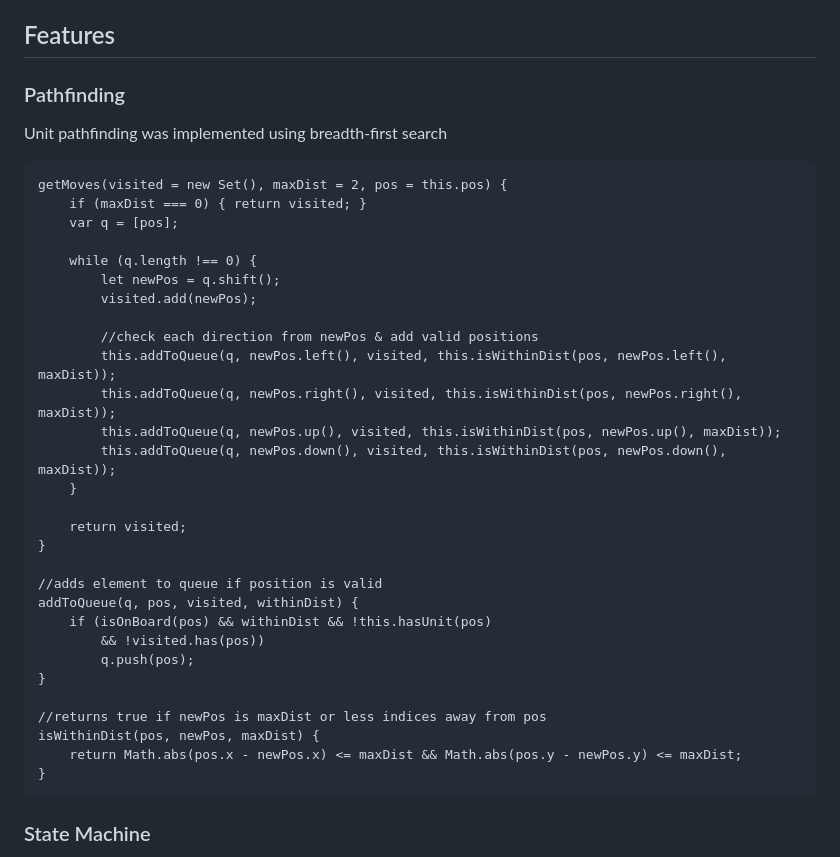
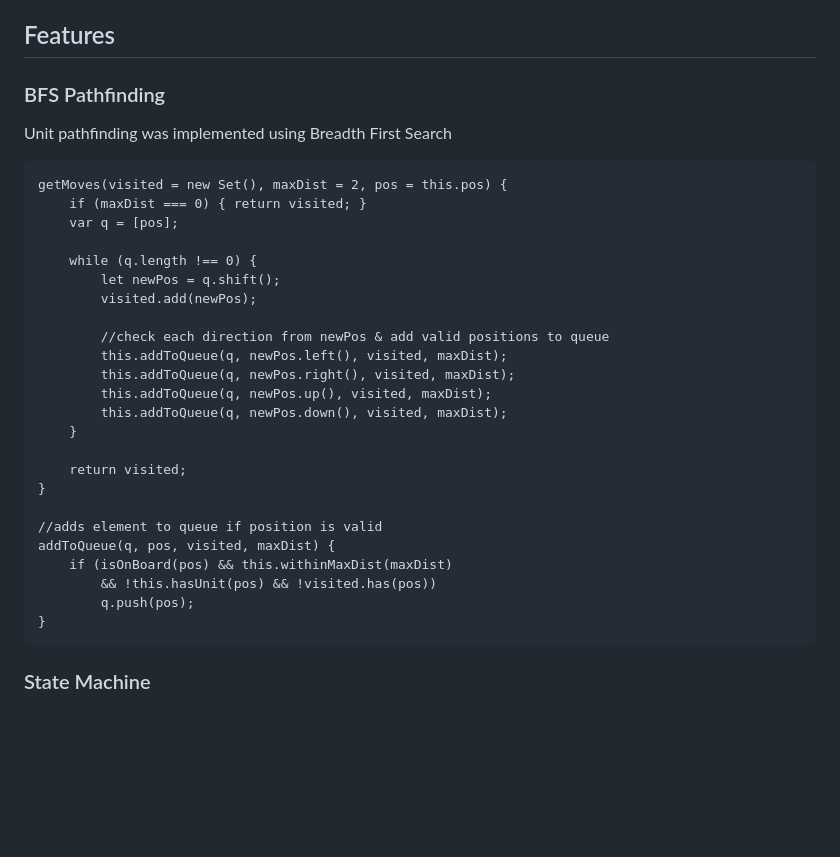
Before and after one commit to JasmineKobata/Javascript-Project, a Markdown page: README.md, the part around the change. Rendered like a GitHub page; blank space fills up the shorter version.

Commit message:
readme search edited

````diff
--- a/README.md
+++ b/README.md
@@ -35,8 +35,8 @@ Buying:		2 Action Points\
 Upgrading:	2 Action Points
 
 ## Features
-### Pathfinding
-Unit pathfinding was implemented using breadth-first search
+### BFS Pathfinding
+Unit pathfinding was implemented using Breadth First Search
 ```
 getMoves(visited = new Set(), maxDist = 2, pos = this.pos) {
     if (maxDist === 0) { return visited; }
@@ -46,26 +46,21 @@ getMoves(visited = new Set(), maxDist = 2, pos = this.pos) {
         let newPos = q.shift();
         visited.add(newPos);
 
-        //check each direction from newPos & add valid positions
-        this.addToQueue(q, newPos.left(), visited, this.isWithinDist(pos, newPos.left(), maxDist));
-        this.addToQueue(q, newPos.right(), visited, this.isWithinDist(pos, newPos.right(), maxDist));
-        this.addToQueue(q, newPos.up(), visited, this.isWithinDist(pos, newPos.up(), maxDist));
-        this.addToQueue(q, newPos.down(), visited, this.isWithinDist(pos, newPos.down(), maxDist));
+        //check each direction from newPos & add valid positions to queue
+        this.addToQueue(q, newPos.left(), visited, maxDist);
+        this.addToQueue(q, newPos.right(), visited, maxDist);
+        this.addToQueue(q, newPos.up(), visited, maxDist);
+        this.addToQueue(q, newPos.down(), visited, maxDist);
     }
 
     return visited;
 }
 
 //adds element to queue if position is valid
-addToQueue(q, pos, visited, withinDist) {
-    if (isOnBoard(pos) && withinDist && !this.hasUnit(pos)
-        && !visited.has(pos))
+addToQueue(q, pos, visited, maxDist) {
+    if (isOnBoard(pos) && this.withinMaxDist(maxDist)
+        && !this.hasUnit(pos) && !visited.has(pos))
         q.push(pos);
-}
-
-//returns true if newPos is maxDist or less indices away from pos
-isWithinDist(pos, newPos, maxDist) {
-    return Math.abs(pos.x - newPos.x) <= maxDist && Math.abs(pos.y - newPos.y) <= maxDist;
 }
 ```
 
````
